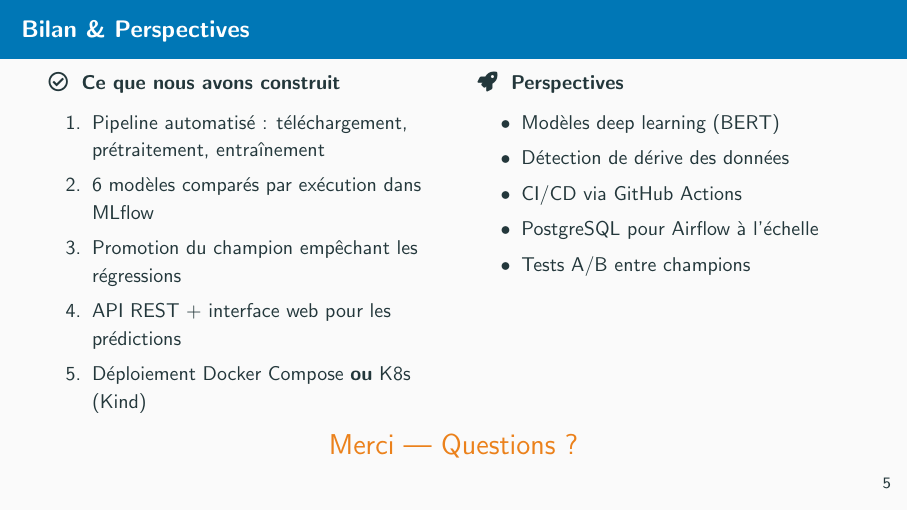
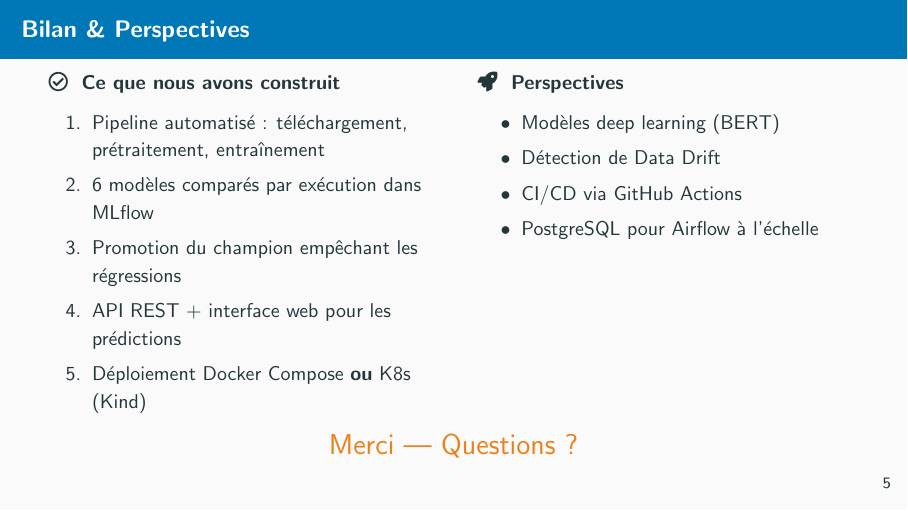
Before and after one commit to regkhalil/MLOps-Project, LaTeX slides (docs/presentation.tex): page 6 of 6. Compiled offline with pdfLaTeX.

Commit message:
Fixed some typos in presentation

```diff
--- a/docs/presentation.tex
+++ b/docs/presentation.tex
@@ -288,10 +288,9 @@ Toutes les ex\'ecutions trac\'ees dans MLflow.
 \textbf{\faRocket\; Perspectives}
 \begin{itemize}\setlength{\itemsep}{1pt}
   \item Mod\`eles deep learning (BERT)
-  \item D\'etection de d\'erive des donn\'ees
+  \item D\'etection de Data Drift
   \item CI/CD via GitHub Actions
   \item PostgreSQL pour Airflow \`a l'\'echelle
-  \item Tests A/B entre champions
 \end{itemize}
 \end{column}
 \end{columns}
```
Also changed, not shown: docs/presentation.pdf.
